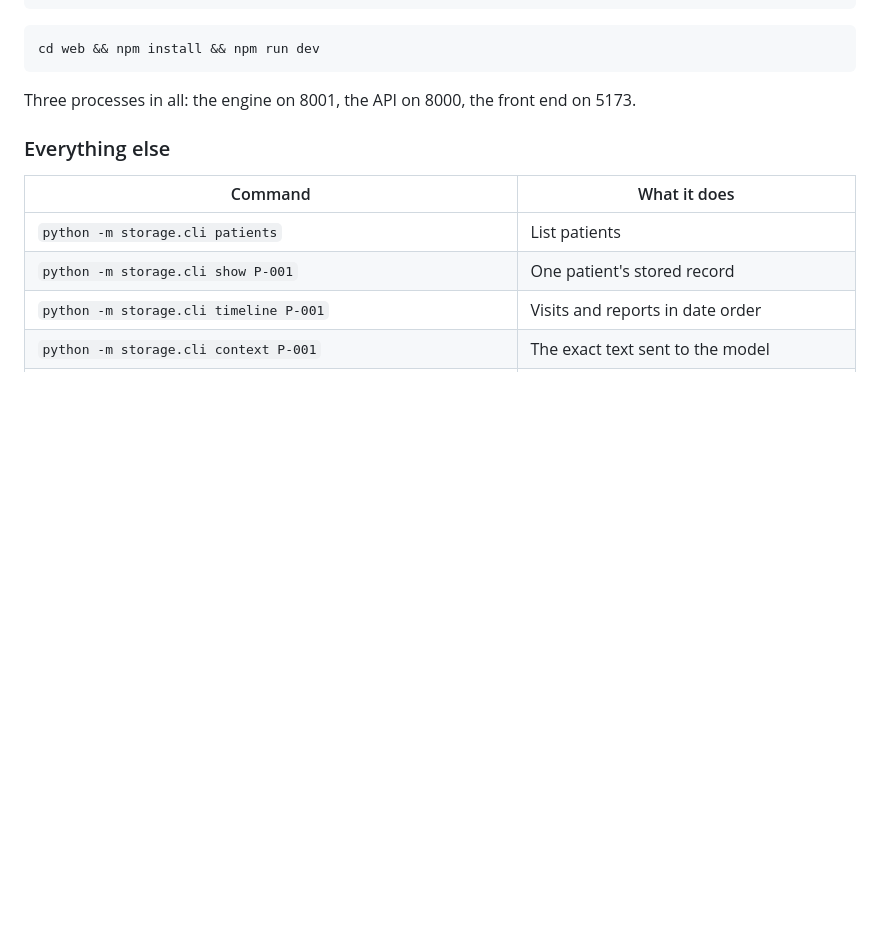
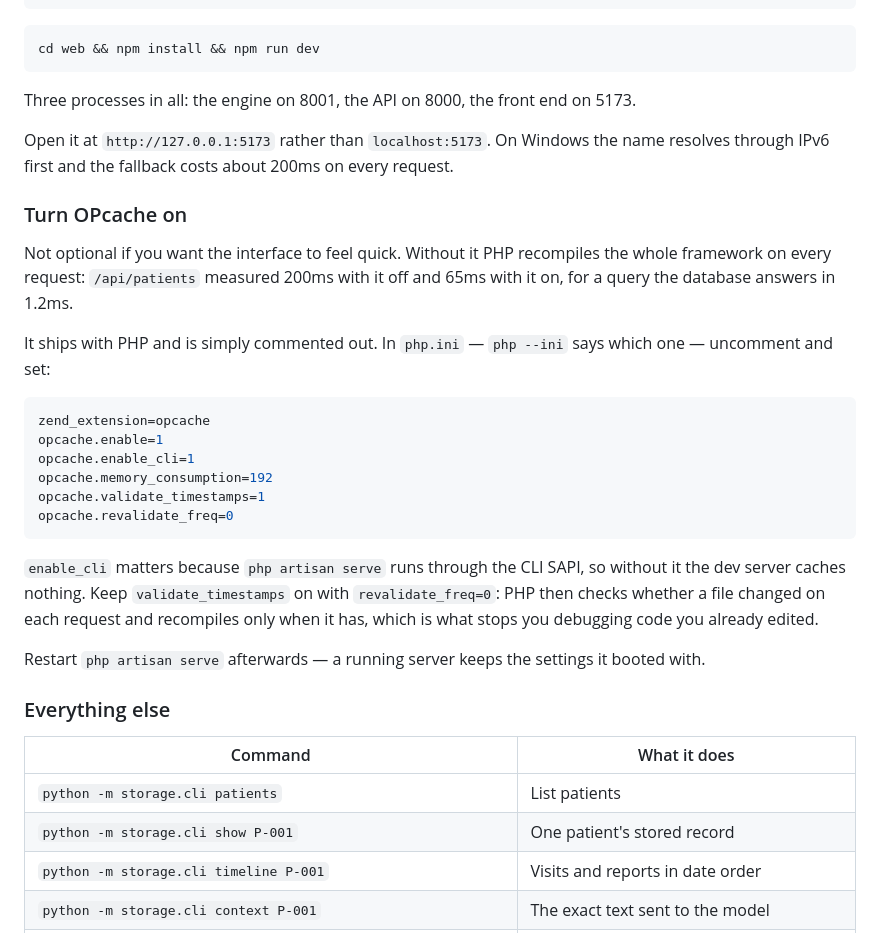
Before and after one commit to kheireddinedev00/Medico, a Markdown page: README.md, the part around the change. Rendered like a GitHub page; blank space fills up the shorter version.

Commit message:
Write down the OPcache step the last commit promised
The previous message said the note was in the README. It was not — the php.ini
change lives outside the repository, so without it written down the next person
to set this up gets the slow version and no clue why.

Also says to open the site on 127.0.0.1 rather than localhost, which is worth
200ms a request on Windows.

Co-Authored-By: Claude Opus 5 <noreply@anthropic.com>

````diff
--- a/README.md
+++ b/README.md
@@ -80,6 +80,34 @@ cd web && npm install && npm run dev
 ```
 
 Three processes in all: the engine on 8001, the API on 8000, the front end on 5173.
+
+Open it at `http://127.0.0.1:5173` rather than `localhost:5173`. On Windows the name
+resolves through IPv6 first and the fallback costs about 200ms on every request.
+
+### Turn OPcache on
+
+Not optional if you want the interface to feel quick. Without it PHP recompiles the whole
+framework on every request: `/api/patients` measured 200ms with it off and 65ms with it on,
+for a query the database answers in 1.2ms.
+
+It ships with PHP and is simply commented out. In `php.ini` — `php --ini` says which one —
+uncomment and set:
+
+```ini
+zend_extension=opcache
+opcache.enable=1
+opcache.enable_cli=1
+opcache.memory_consumption=192
+opcache.validate_timestamps=1
+opcache.revalidate_freq=0
+```
+
+`enable_cli` matters because `php artisan serve` runs through the CLI SAPI, so without it
+the dev server caches nothing. Keep `validate_timestamps` on with `revalidate_freq=0`: PHP
+then checks whether a file changed on each request and recompiles only when it has, which
+is what stops you debugging code you already edited.
+
+Restart `php artisan serve` afterwards — a running server keeps the settings it booted with.
 
 ### Everything else
 
````
